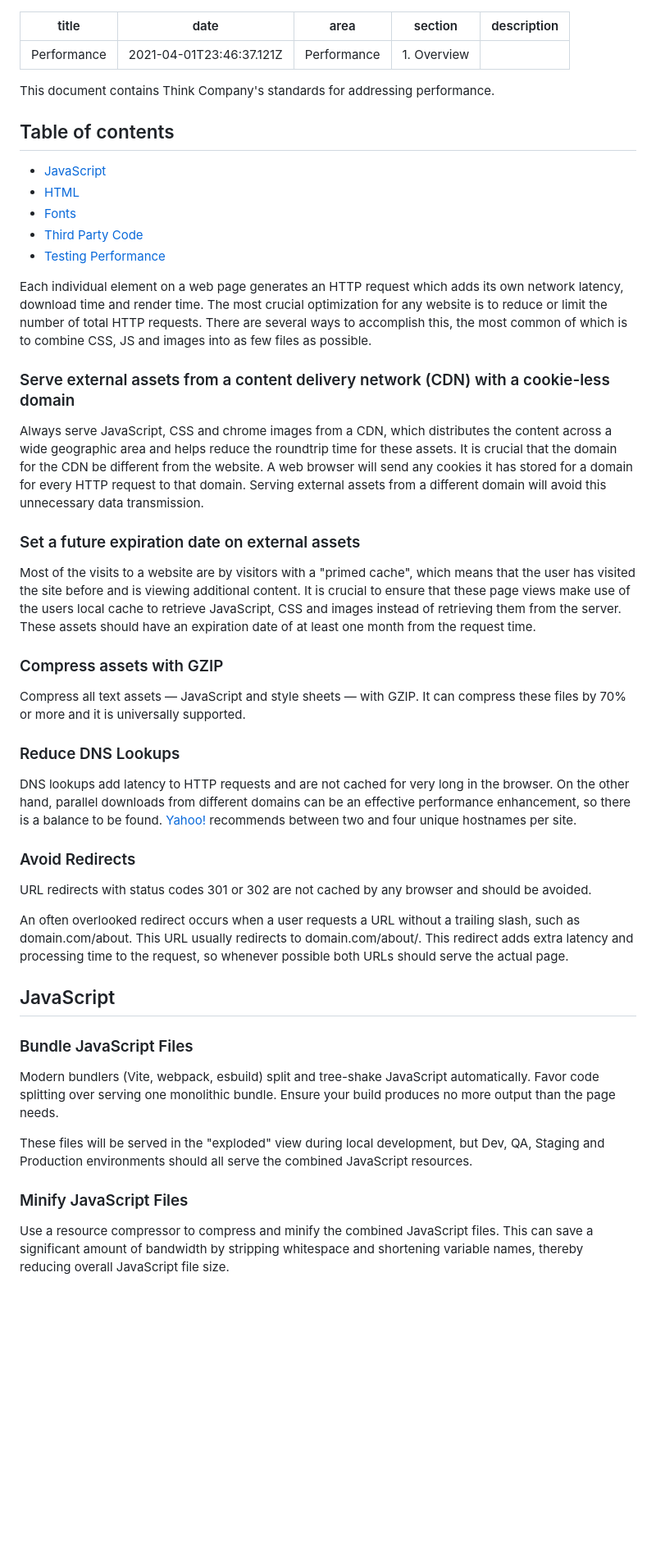
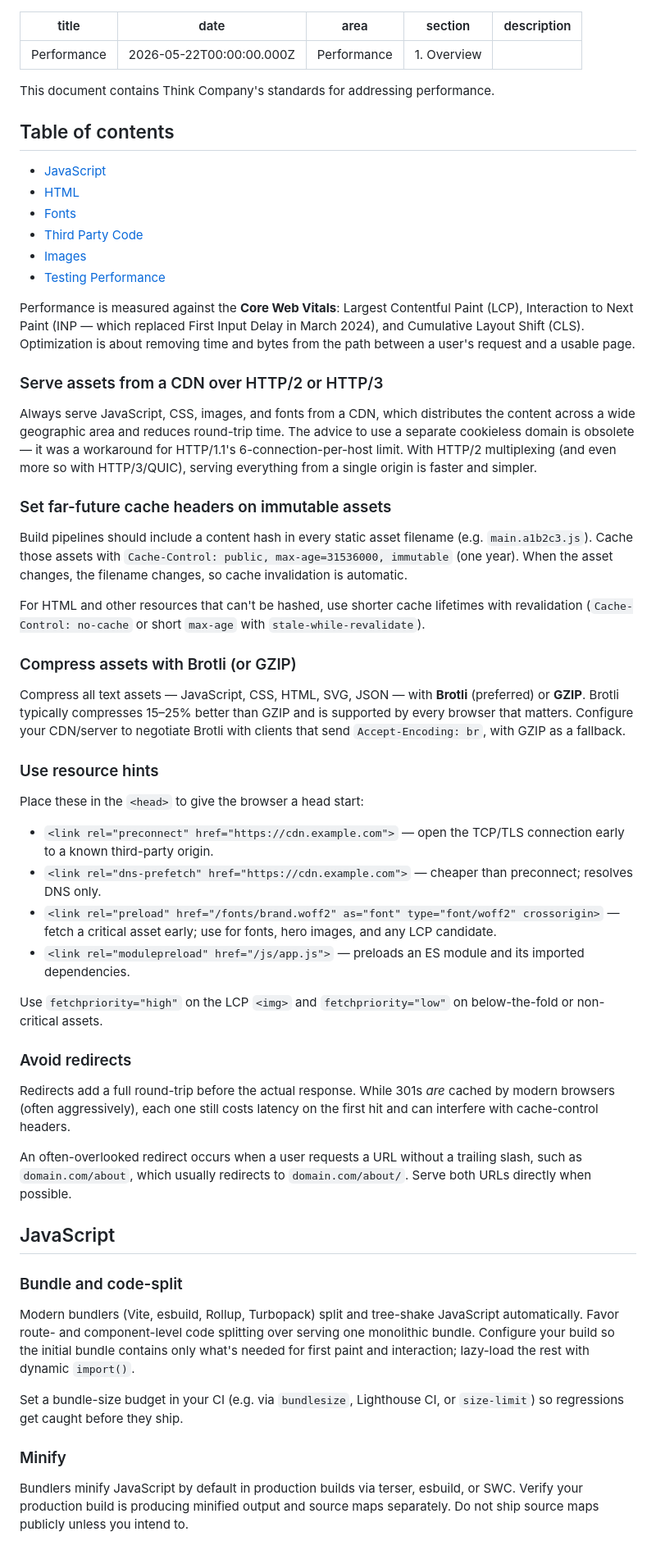
Before and after one commit to thinkcompany/think_dev-standards, a Markdown page: content/performance/index.md, the part around one of its changes. Shown at 82% size. Drawn GitHub-style; blank space fills up the shorter version.

```diff
--- a/content/performance/index.md
+++ b/content/performance/index.md
@@ -1,6 +1,6 @@
 ---
 title: Performance
-date: "2021-04-01T23:46:37.121Z"
+date: "2026-05-22T00:00:00.000Z"
 area: Performance
 section: 1. Overview
 description: ""
@@ -14,34 +14,44 @@ This document contains Think Company's standards for addressing performance.
 - [HTML](#html)
 - [Fonts](#fonts)
 - [Third Party Code](#third-party-code)
+- [Images](#images)
 - [Testing Performance](#testing-performance)
 
-Each individual element on a web page generates an HTTP request which adds its own network latency, download time and render time. The most crucial optimization for any website is to reduce or limit the number of total HTTP requests. There are several ways to accomplish this, the most common of which is to combine CSS, JS and images into as few files as possible.
+Performance is measured against the **Core Web Vitals**: Largest Contentful Paint (LCP), Interaction to Next Paint (INP — which replaced First Input Delay in March 2024), and Cumulative Layout Shift (CLS). Optimization is about removing time and bytes from the path between a user's request and a usable page.
 
-### Serve external assets from a content delivery network (CDN) with a cookie-less domain
-Always serve JavaScript, CSS and chrome images from a CDN, which distributes the content across a wide geographic area and helps reduce the roundtrip time for these assets. It is crucial that the domain for the CDN be different from the website. A web browser will send any cookies it has stored for a domain for every HTTP request to that domain. Serving external assets from a different domain will avoid this unnecessary data transmission.
+### Serve assets from a CDN over HTTP/2 or HTTP/3
+Always serve JavaScript, CSS, images, and fonts from a CDN, which distributes the content across a wide geographic area and reduces round-trip time. The advice to use a separate cookieless domain is obsolete — it was a workaround for HTTP/1.1's 6-connection-per-host limit. With HTTP/2 multiplexing (and even more so with HTTP/3/QUIC), serving everything from a single origin is faster and simpler.
 
-### Set a future expiration date on external assets
-Most of the visits to a website are by visitors with a "primed cache", which means that the user has visited the site before and is viewing additional content. It is crucial to ensure that these page views make use of the users local cache to retrieve JavaScript, CSS and images instead of retrieving them from the server. These assets should have an expiration date of at least one month from the request time.
+### Set far-future cache headers on immutable assets
+Build pipelines should include a content hash in every static asset filename (e.g. `main.a1b2c3.js`). Cache those assets with `Cache-Control: public, max-age=31536000, immutable` (one year). When the asset changes, the filename changes, so cache invalidation is automatic.
 
-### Compress assets with GZIP
-Compress all text assets — JavaScript and style sheets — with GZIP. It can compress these files by 70% or more and it is universally supported.
+For HTML and other resources that can't be hashed, use shorter cache lifetimes with revalidation (`Cache-Control: no-cache` or short `max-age` with `stale-while-revalidate`).
 
-### Reduce DNS Lookups
-DNS lookups add latency to HTTP requests and are not cached for very long in the browser. On the other hand, parallel downloads from different domains can be an effective performance enhancement, so there is a balance to be found. [Yahoo!](https://developer.yahoo.com/performance/rules.html#dns_lookups) recommends between two and four unique hostnames per site.
+### Compress assets with Brotli (or GZIP)
+Compress all text assets — JavaScript, CSS, HTML, SVG, JSON — with **Brotli** (preferred) or **GZIP**. Brotli typically compresses 15–25% better than GZIP and is supported by every browser that matters. Configure your CDN/server to negotiate Brotli with clients that send `Accept-Encoding: br`, with GZIP as a fallback.
 
-### Avoid Redirects
-URL redirects with status codes 301 or 302 are not cached by any browser and should be avoided.
+### Use resource hints
+Place these in the `<head>` to give the browser a head start:
 
-An often overlooked redirect occurs when a user requests a URL without a trailing slash, such as domain.com/about. This URL usually redirects to domain.com/about/. This redirect adds extra latency and processing time to the request, so whenever possible both URLs should serve the actual page.
+- `<link rel="preconnect" href="https://cdn.example.com">` — open the TCP/TLS connection early to a known third-party origin.
+- `<link rel="dns-prefetch" href="https://cdn.example.com">` — cheaper than preconnect; resolves DNS only.
+- `<link rel="preload" href="/fonts/brand.woff2" as="font" type="font/woff2" crossorigin>` — fetch a critical asset early; use for fonts, hero images, and any LCP candidate.
+- `<link rel="modulepreload" href="/js/app.js">` — preloads an ES module and its imported dependencies.
+
+Use `fetchpriority="high"` on the LCP `<img>` and `fetchpriority="low"` on below-the-fold or non-critical assets.
+
+### Avoid redirects
+Redirects add a full round-trip before the actual response. While 301s *are* cached by modern browsers (often aggressively), each one still costs latency on the first hit and can interfere with cache-control headers.
+
+An often-overlooked redirect occurs when a user requests a URL without a trailing slash, such as `domain.com/about`, which usually redirects to `domain.com/about/`. Serve both URLs directly when possible.
 
 ## JavaScript
 
-### Bundle JavaScript Files
-Modern bundlers (Vite, webpack, esbuild) split and tree-shake JavaScript automatically. Favor code splitting over serving one monolithic bundle. Ensure your build produces no more output than the page needs.
+### Bundle and code-split
+Modern bundlers (Vite, esbuild, Rollup, Turbopack) split and tree-shake JavaScript automatically. Favor route- and component-level code splitting over serving one monolithic bundle. Configure your build so the initial bundle contains only what's needed for first paint and interaction; lazy-load the rest with dynamic `import()`.
 
-These files will be served in the "exploded" view during local development, but Dev, QA, Staging and Production environments should all serve the combined JavaScript resources.
+Set a bundle-size budget in your CI (e.g. via `bundlesize`, Lighthouse CI, or `size-limit`) so regressions get caught before they ship.
 
-### Minify JavaScript Files
-Use a resource compressor to compress and minify the combined JavaScript files. This can save a significant amount of bandwidth by stripping whitespace and shortening variable names, thereby reducing overall JavaScript file size.
+### Minify
+Bundlers minify JavaScript by default in production builds via terser, esbuild, or SWC. Verify your production build is producing minified output and source maps separately. Do not ship source maps publicly unless you intend to.
 
```
Also changed, not shown: other parts of content/performance/index.md (+123 -93 lines).
